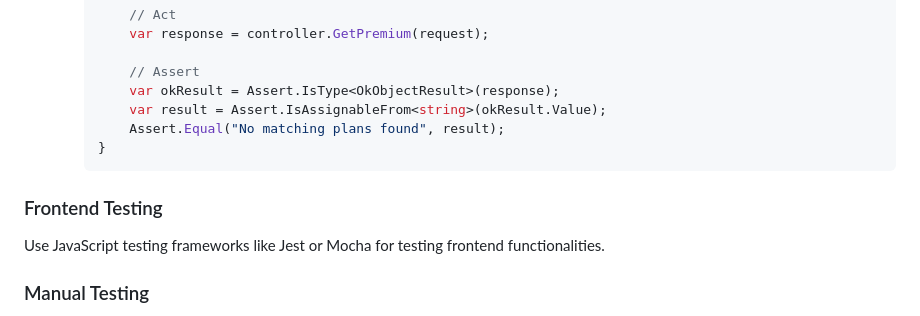
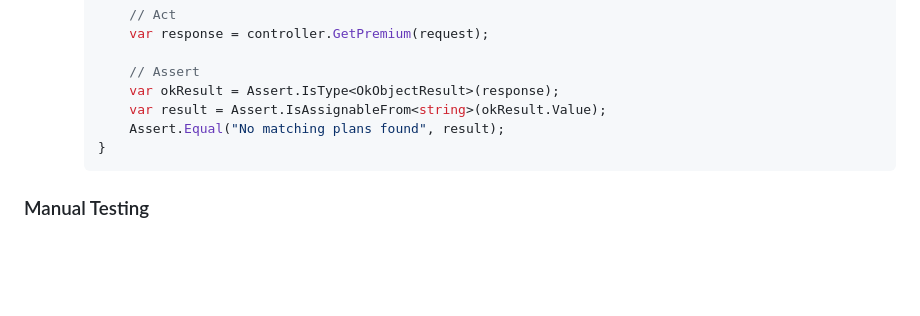
Before and after one commit to sebastianrgarciav/PremiumCalculator, a Markdown page: README.md, the part around the change. GitHub-like rendering; blank space fills up the shorter version.

````diff
--- a/README.md
+++ b/README.md
@@ -253,10 +253,6 @@ Below is an example of how to write unit tests for the backend API methods using
      }
      ```
 
-### Frontend Testing
-
-Use JavaScript testing frameworks like Jest or Mocha for testing frontend functionalities.
-
 ### Manual Testing
 
 - Verify that the premium calculation works correctly based on the input values.
````
